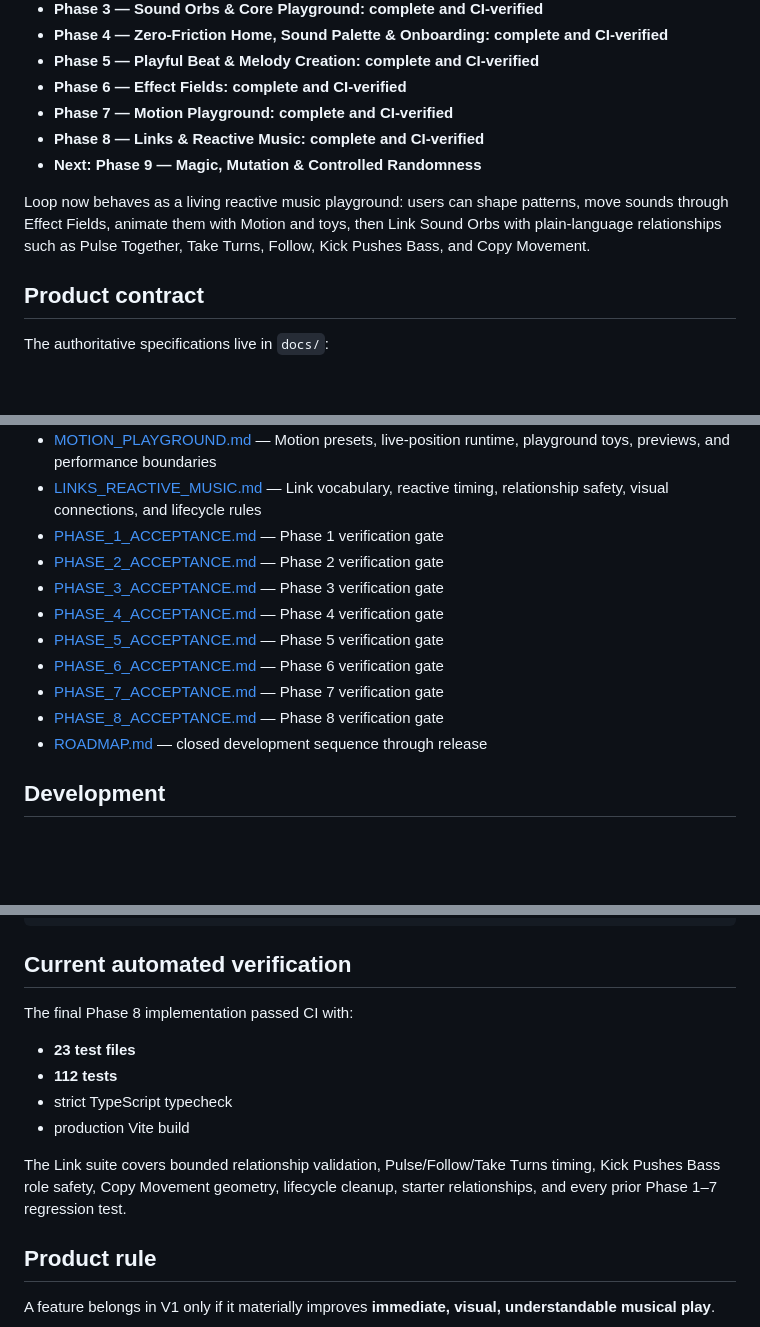
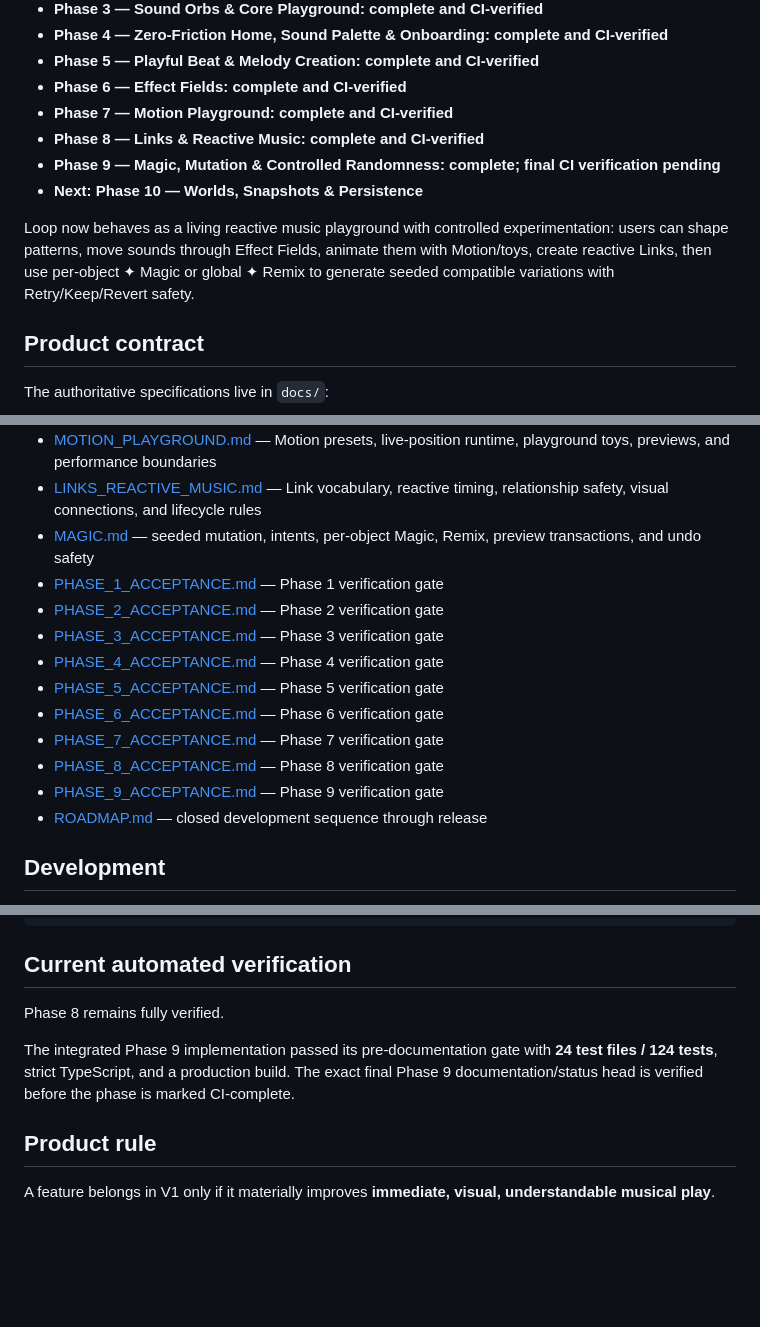
Before and after one commit to thiepn/loop, a Markdown page: README.md, 3 parts joined by grey strips. Rendered like a GitHub page; blank space fills up the shorter version.

Commit message:
Phase 9: update repository status before final verification

```diff
--- a/README.md
+++ b/README.md
@@ -15,9 +15,10 @@ Loop is intentionally **not a DAW**. The product is designed first for people wi
 - **Phase 6 — Effect Fields: complete and CI-verified**
 - **Phase 7 — Motion Playground: complete and CI-verified**
 - **Phase 8 — Links & Reactive Music: complete and CI-verified**
-- **Next: Phase 9 — Magic, Mutation & Controlled Randomness**
+- **Phase 9 — Magic, Mutation & Controlled Randomness: complete; final CI verification pending**
+- **Next: Phase 10 — Worlds, Snapshots & Persistence**
 
-Loop now behaves as a living reactive music playground: users can shape patterns, move sounds through Effect Fields, animate them with Motion and toys, then Link Sound Orbs with plain-language relationships such as Pulse Together, Take Turns, Follow, Kick Pushes Bass, and Copy Movement.
+Loop now behaves as a living reactive music playground with controlled experimentation: users can shape patterns, move sounds through Effect Fields, animate them with Motion/toys, create reactive Links, then use per-object ✦ Magic or global ✦ Remix to generate seeded compatible variations with Retry/Keep/Revert safety.
 
 ## Product contract
 
@@ -37,6 +38,7 @@ The authoritative specifications live in `docs/`:
 - [EFFECT_FIELDS.md](docs/EFFECT_FIELDS.md) — field geometry, direct manipulation, DSP behavior, overlap, and safety
 - [MOTION_PLAYGROUND.md](docs/MOTION_PLAYGROUND.md) — Motion presets, live-position runtime, playground toys, previews, and performance boundaries
 - [LINKS_REACTIVE_MUSIC.md](docs/LINKS_REACTIVE_MUSIC.md) — Link vocabulary, reactive timing, relationship safety, visual connections, and lifecycle rules
+- [MAGIC.md](docs/MAGIC.md) — seeded mutation, intents, per-object Magic, Remix, preview transactions, and undo safety
 - [PHASE_1_ACCEPTANCE.md](docs/PHASE_1_ACCEPTANCE.md) — Phase 1 verification gate
 - [PHASE_2_ACCEPTANCE.md](docs/PHASE_2_ACCEPTANCE.md) — Phase 2 verification gate
 - [PHASE_3_ACCEPTANCE.md](docs/PHASE_3_ACCEPTANCE.md) — Phase 3 verification gate
@@ -45,6 +47,7 @@ The authoritative specifications live in `docs/`:
 - [PHASE_6_ACCEPTANCE.md](docs/PHASE_6_ACCEPTANCE.md) — Phase 6 verification gate
 - [PHASE_7_ACCEPTANCE.md](docs/PHASE_7_ACCEPTANCE.md) — Phase 7 verification gate
 - [PHASE_8_ACCEPTANCE.md](docs/PHASE_8_ACCEPTANCE.md) — Phase 8 verification gate
+- [PHASE_9_ACCEPTANCE.md](docs/PHASE_9_ACCEPTANCE.md) — Phase 9 verification gate
 - [ROADMAP.md](docs/ROADMAP.md) — closed development sequence through release
 
 ## Development
@@ -65,14 +68,9 @@ npm run build
 
 ## Current automated verification
 
-The final Phase 8 implementation passed CI with:
+Phase 8 remains fully verified.
 
-- **23 test files**
-- **112 tests**
-- strict TypeScript typecheck
-- production Vite build
-
-The Link suite covers bounded relationship validation, Pulse/Follow/Take Turns timing, Kick Pushes Bass role safety, Copy Movement geometry, lifecycle cleanup, starter relationships, and every prior Phase 1–7 regression test.
+The integrated Phase 9 implementation passed its pre-documentation gate with **24 test files / 124 tests**, strict TypeScript, and a production build. The exact final Phase 9 documentation/status head is verified before the phase is marked CI-complete.
 
 ## Product rule
 
```
